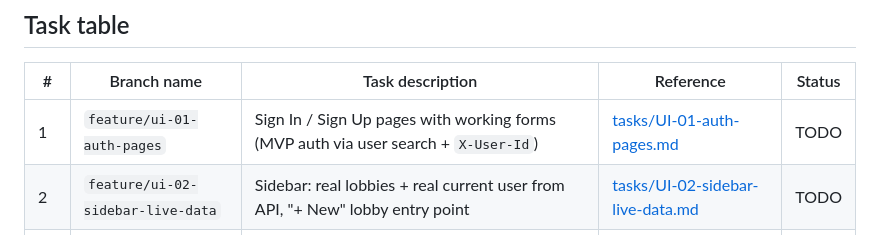
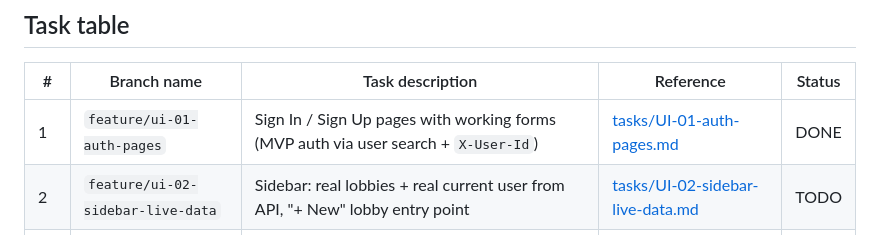
Before and after one commit to Pan14ek/lined, a Markdown page: lined-web/docs/UI_TASKS.md, the part around the change. Drawn GitHub-style.

Commit message:
Mark Task 1 (auth pages) done
Co-Authored-By: Claude Sonnet 5 <noreply@anthropic.com>

```diff
--- a/lined-web/docs/UI_TASKS.md
+++ b/lined-web/docs/UI_TASKS.md
@@ -71,7 +71,7 @@ AddMemberModal, ReserveSlotModal, kanban board, lobby header/tabs/members.
 
 | # | Branch name | Task description | Reference | Status |
 |---|---|---|---|---|
-| 1 | `feature/ui-01-auth-pages` | Sign In / Sign Up pages with working forms (MVP auth via user search + `X-User-Id`) | [tasks/UI-01-auth-pages.md](tasks/UI-01-auth-pages.md) | TODO |
+| 1 | `feature/ui-01-auth-pages` | Sign In / Sign Up pages with working forms (MVP auth via user search + `X-User-Id`) | [tasks/UI-01-auth-pages.md](tasks/UI-01-auth-pages.md) | DONE |
 | 2 | `feature/ui-02-sidebar-live-data` | Sidebar: real lobbies + real current user from API, "+ New" lobby entry point | [tasks/UI-02-sidebar-live-data.md](tasks/UI-02-sidebar-live-data.md) | TODO |
 | 3 | `feature/ui-03-dashboard` | Dashboard page: lobby cards, upcoming events, my tasks, free-slot banner | [tasks/UI-03-dashboard.md](tasks/UI-03-dashboard.md) | TODO |
 | 4 | `feature/ui-04-create-menu-lobby-modal` | "+ Create" dropdown menu and Create Lobby modal (type picker) | [tasks/UI-04-create-menu-lobby-modal.md](tasks/UI-04-create-menu-lobby-modal.md) | TODO |
```
